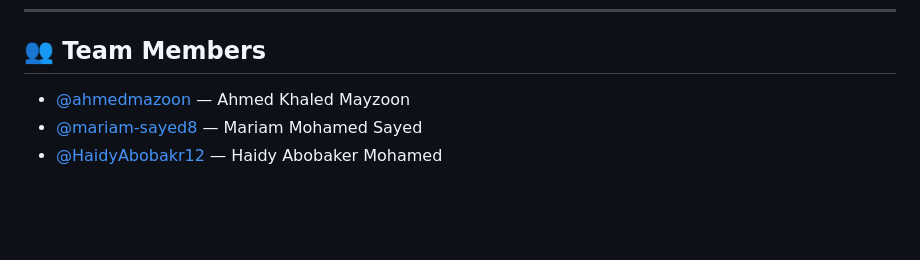
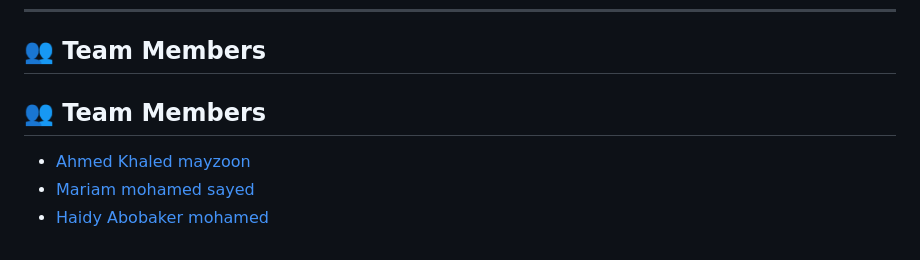
Before and after one commit to ahmedmazoon/arabic-handwritten-recognition1, a Markdown page: README.md, the part around the change. GitHub-like rendering; blank space fills up the shorter version.

```diff
--- a/README.md
+++ b/README.md
@@ -110,6 +110,8 @@ arabic-handwritten-recognition1/
 
 ## 👥 Team Members
 
-- [@ahmedmazoon](https://github.com/ahmedmazoon) — Ahmed Khaled Mayzoon
-- [@mariam-sayed8](https://github.com/mariam-sayed8) — Mariam Mohamed Sayed
-- [@HaidyAbobakr12](https://github.com/HaidyAbobakr12) — Haidy Abobaker Mohamed
+## 👥 Team Members
+
+- [Ahmed Khaled mayzoon](https://github.com/ahmedmazoon)
+- [Mariam mohamed sayed](https://github.com/mariam-sayed8)
+- [Haidy Abobaker mohamed](https://github.com/HaidyAbobakr12)
```
